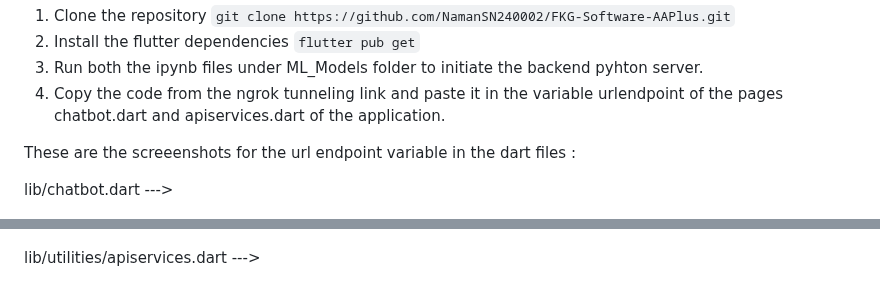
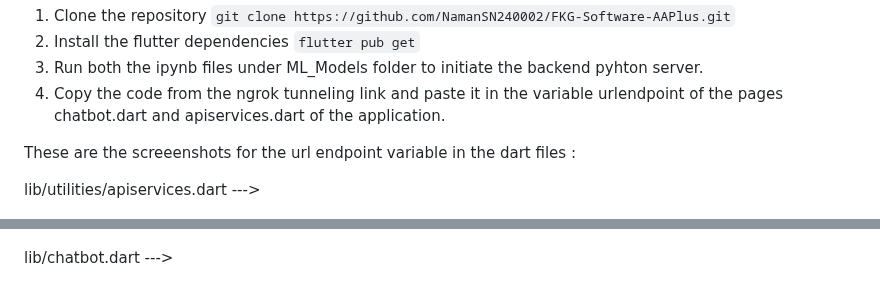
Before and after one commit to NamanSN240002/FKG-Software-AAPlus, a Markdown page: README.md, 2 parts joined by grey strips. GitHub-like rendering.

```diff
--- a/README.md
+++ b/README.md
@@ -63,11 +63,11 @@ To run our code:
 
 These are the screeenshots for the url endpoint variable in the dart files :
 
-lib/chatbot.dart    --->
+lib/utilities/apiservices.dart    --->
 
 ![alt text](screenshots/SS1.png)
 
-lib/utilities/apiservices.dart    --->
+lib/chatbot.dart    --->
 
 ![alt text](screenshots/FKG_SS2.png)
 
```
